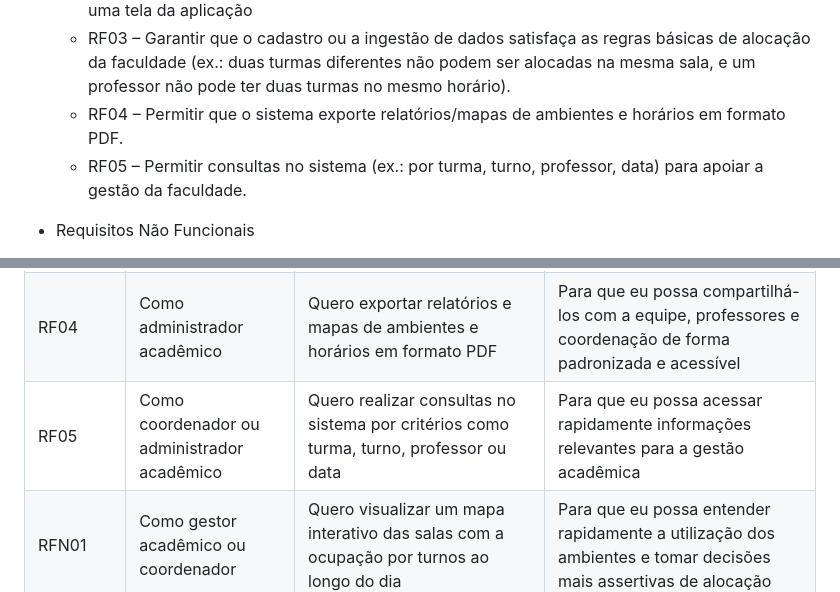
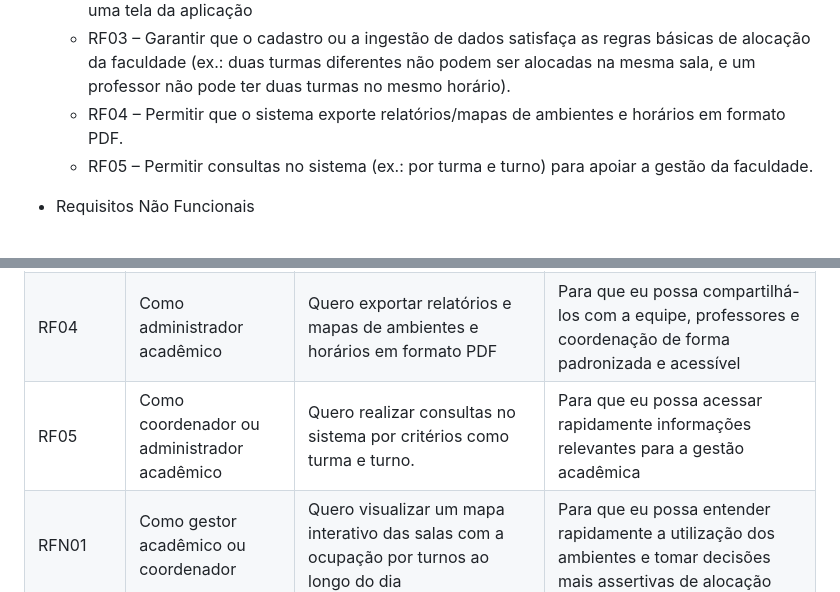
Before and after one commit to prjDevflow/prj_1sem_server, a Markdown page: README.md, 2 parts joined by grey strips. GitHub-like rendering.

Commit message:
Update README.md
update info "filtros"

```diff
--- a/README.md
+++ b/README.md
@@ -48,7 +48,7 @@ Para visualizar as informações das sprints do projeto, acesse o quadro do Trel
    - RF02 – (opcional) Fazer o gerenciamento dos dados do sistema (CRUD) através da interface da aplicação, permitindo que a secretaria acadêmica/coordenação altere os dados por meio de uma tela da aplicação
    - RF03 – Garantir que o cadastro ou a ingestão de dados satisfaça as regras básicas de alocação da faculdade (ex.: duas turmas diferentes não podem ser alocadas na mesma sala, e um professor não pode ter duas turmas no mesmo horário).
    - RF04 – Permitir que o sistema exporte relatórios/mapas de ambientes e horários em formato PDF.
-   - RF05 – Permitir consultas no sistema (ex.: por turma, turno, professor, data) para apoiar a gestão da faculdade.
+   - RF05 – Permitir consultas no sistema (ex.: por turma e turno) para apoiar a gestão da faculdade.
 
 - Requisitos Não Funcionais
    - RNF01 – Exibir um mapa de salas com a opção interativa para visualizar a situação do ambiente (ex. aulas alocadas ao longo dos turnos do dia);
@@ -71,7 +71,7 @@ Para visualizar as informações das sprints do projeto, acesse o quadro do Trel
 | RF02         |  Como usuário administrativo (secretaria acadêmica)       | Quero gerenciar os dados do sistema por meio de uma interface  | Para que eu possa fazer alterações, inclusões ou exclusões diretamente na aplicação.   |
 | RF03         | Como administrador acadêmico        | Quero que o sistema impeça que duas turmas sejam alocadas na mesma sala no mesmo horário  | Para que eu possa garantir que não existam conflitos físicos de espaço no cronograma da faculdade   |
 | RF04         | Como administrador acadêmico        | Quero exportar relatórios e mapas de ambientes e horários em formato PDF  | Para que eu possa compartilhá-los com a equipe, professores e coordenação de forma padronizada e acessível   |
-| RF05         | Como coordenador ou administrador acadêmico        | Quero realizar consultas no sistema por critérios como turma, turno, professor ou data  | Para que eu possa acessar rapidamente informações relevantes para a gestão acadêmica   |
+| RF05         | Como coordenador ou administrador acadêmico        | Quero realizar consultas no sistema por critérios como turma e turno.  | Para que eu possa acessar rapidamente informações relevantes para a gestão acadêmica   |
 | RFN01         | Como gestor acadêmico ou coordenador        | Quero visualizar um mapa interativo das salas com a ocupação por turnos ao longo do dia  | Para que eu possa entender rapidamente a utilização dos ambientes e tomar decisões mais assertivas de alocação   |
 | RFN02         | Como usuário do sistema       | Quero que o sistema se adapte automaticamente ao dispositivo que estou utilizando (computador, tablet ou celular)  | Para que eu tenha uma boa experiência de uso, independentemente do tamanho da tela   |
 
```
